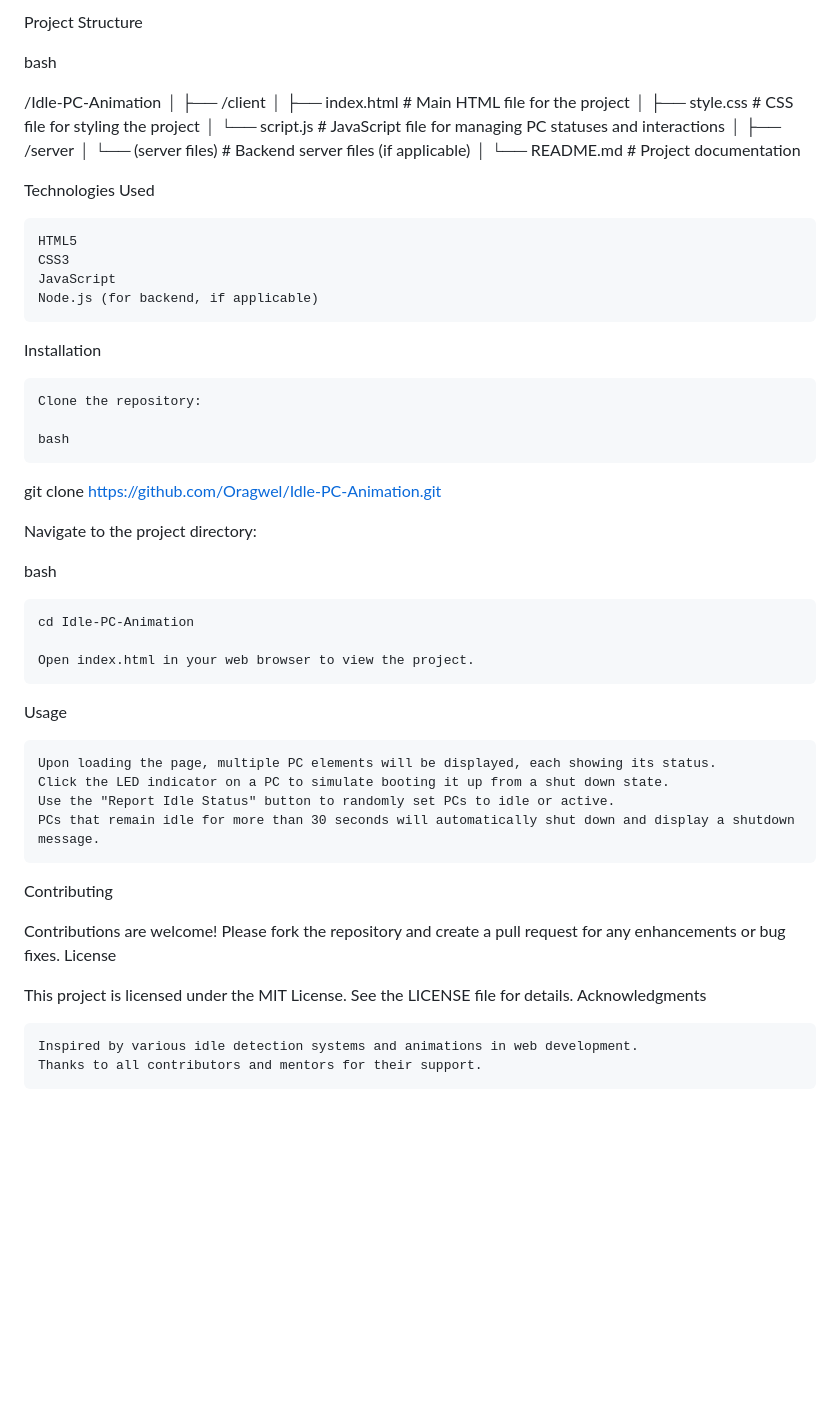
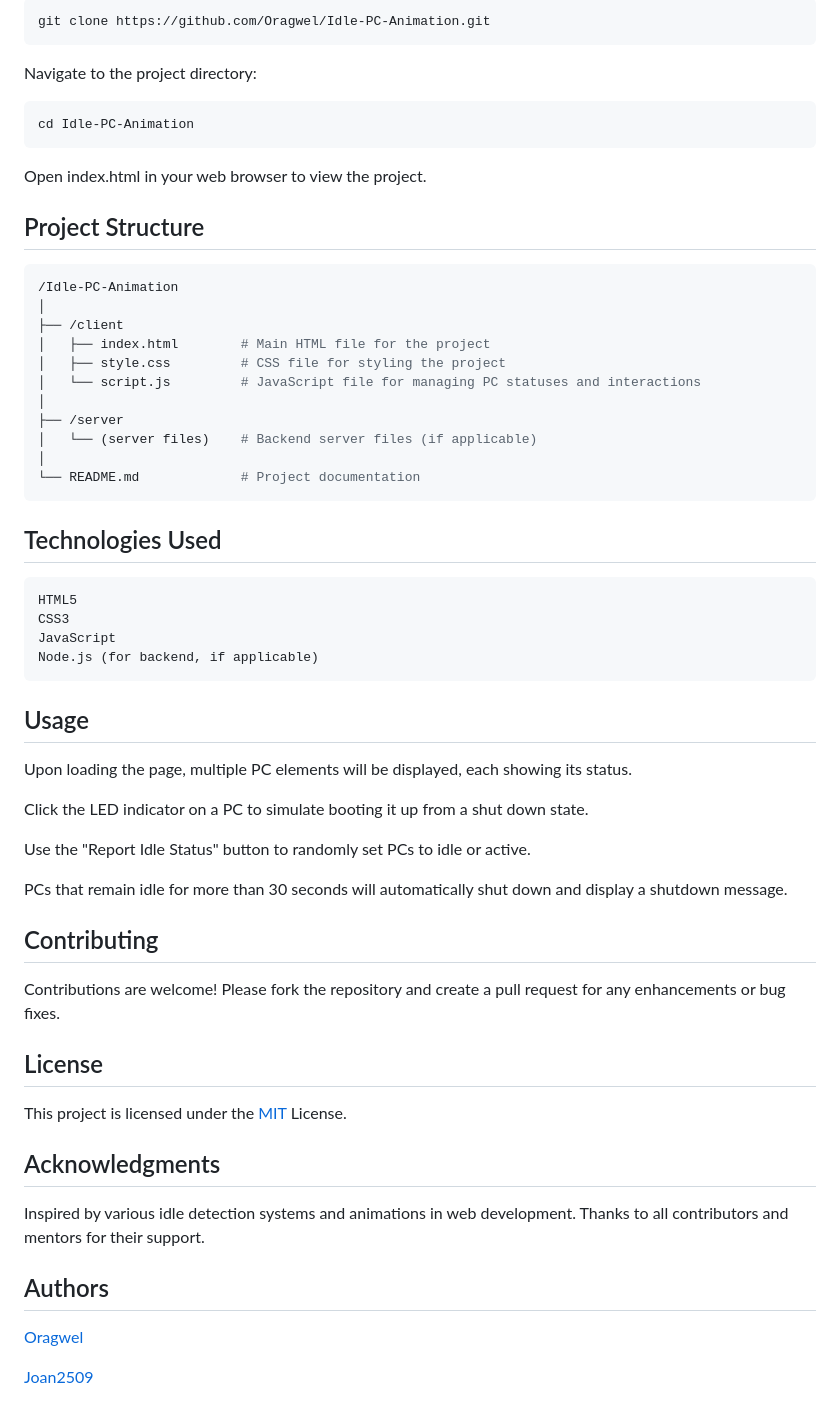
Before and after one commit to Oragwel/Idle-PC-Animation, a Markdown page: README.md, the part around one of its changes. Rendered like a GitHub page; blank space fills up the shorter version.

````diff
--- a/README.md
+++ b/README.md
@@ -65,8 +43,17 @@ Features
 
-Project Structure
+```bash
+git clone https://github.com/Oragwel/Idle-PC-Animation.git
+```
+Navigate to the project directory:
 
-bash
+```bash
+cd Idle-PC-Animation
+```
+Open index.html in your web browser to view the project.
 
+## Project Structure
+
+```bash
 /Idle-PC-Animation
 │
 ├── /client
@@ -78,44 +65,33 @@ bash
 │   └── (server files)    # Backend server files (if applicable)
 │
 └── README.md             # Project documentation
-
-Technologies Used
+```
+## Technologies Used
 
     HTML5
     CSS3
     JavaScript
     Node.js (for backend, if applicable)
 
-Installation
 
-    Clone the repository:
+## Usage
 
-    bash
+Upon loading the page, multiple PC elements will be displayed, each showing its status.
 
-git clone https://github.com/Oragwel/Idle-PC-Animation.git
+Click the LED indicator on a PC to simulate booting it up from a shut down state.
 
-Navigate to the project directory:
+Use the "Report Idle Status" button to randomly set PCs to idle or active.
 
-bash
+PCs that remain idle for more than 30 seconds will automatically shut down and display a shutdown message.
 
-    cd Idle-PC-Animation
+## Contributing
+Contributions are welcome! Please fork the repository and create a pull request for any enhancements or bug fixes.
+## License
+This project is licensed under the [MIT](https://opensource.org/license/mit) License.
+## Acknowledgments
+Inspired by various idle detection systems and animations in web development.
+Thanks to all contributors and mentors for their support.
+## Authors
+[Oragwel](https://github.com/Oragwel/)
 
-    Open index.html in your web browser to view the project.
-
-Usage
-
-    Upon loading the page, multiple PC elements will be displayed, each showing its status.
-    Click the LED indicator on a PC to simulate booting it up from a shut down state.
-    Use the "Report Idle Status" button to randomly set PCs to idle or active.
-    PCs that remain idle for more than 30 seconds will automatically shut down and display a shutdown message.
-
-Contributing
-
-Contributions are welcome! Please fork the repository and create a pull request for any enhancements or bug fixes.
-License
-
-This project is licensed under the MIT License. See the LICENSE file for details.
-Acknowledgments
-
-    Inspired by various idle detection systems and animations in web development.
-    Thanks to all contributors and mentors for their support.
+[Joan2509](https://github.com/Joan2509/)
````
Also changed, not shown: other parts of README.md (+21 -43 lines).
